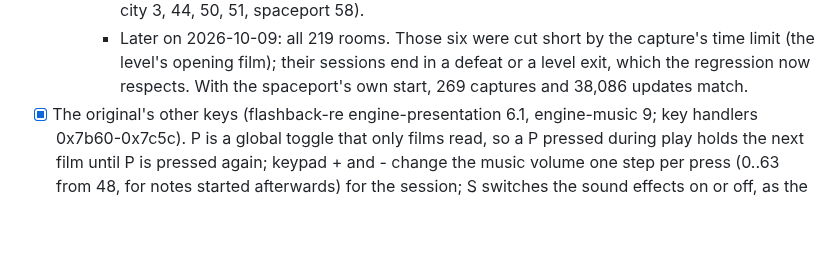
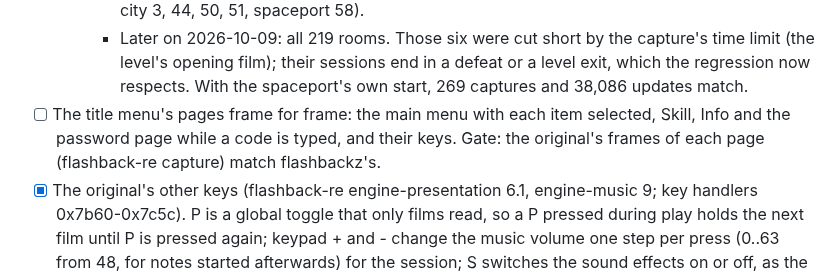
Before and after one commit to jdmichaud/flashbackz, a Markdown page: PLAN.md, the part around the change. Rendered like a GitHub page; blank space fills up the shorter version.

Commit message:
plan: the title menu's pages frame for frame
Co-Authored-By: Claude Opus 5.5 <noreply@anthropic.com>

```diff
--- a/PLAN.md
+++ b/PLAN.md
@@ -192,6 +192,9 @@ Browser/WebAssembly support is excluded by the user; native Linux is the current
       (the level's opening film); their sessions end in a defeat or a level exit, which the
       regression now respects. With the spaceport's own start, 269 captures and 38,086 updates
       match.
+- [ ] The title menu's pages frame for frame: the main menu with each item selected, Skill,
+  Info and the password page while a code is typed, and their keys. Gate: the original's frames
+  of each page (flashback-re capture) match flashbackz's.
 - [x] The original's other keys (flashback-re engine-presentation 6.1, engine-music 9; key
   handlers 0x7b60-0x7c5c). P is a global toggle that only films read, so a P pressed during play
   holds the next film until P is pressed again; keypad + and - change the music volume one step
```
